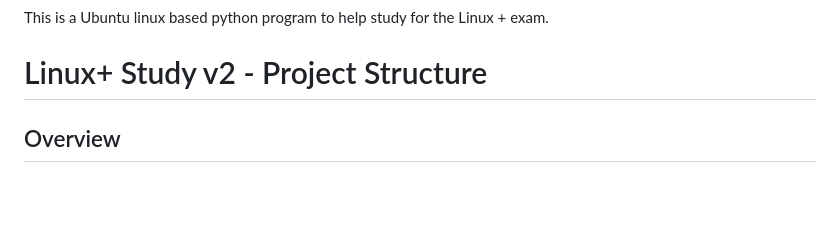
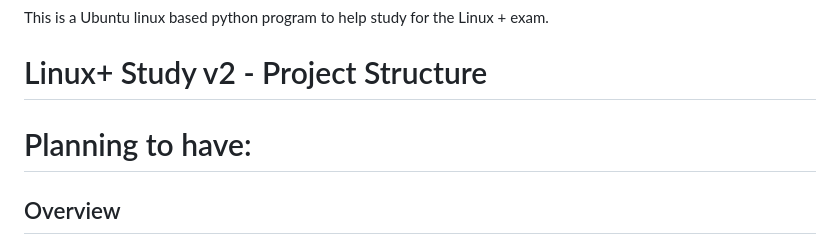
Before and after one commit to Christiancoding/Linux-Practice, a Markdown page: README.md, the part around the change. GitHub-like rendering; blank space fills up the shorter version.

```diff
--- a/README.md
+++ b/README.md
@@ -1,7 +1,7 @@
 # Linux-Practice
 This is a Ubuntu linux based python program to help study for the Linux + exam.
 # Linux+ Study v2 - Project Structure
-
+# Planning to have:
 ## Overview
 This document outlines the complete project structure for the Linux+ Study application v2, including migration status and component descriptions.
 
```
